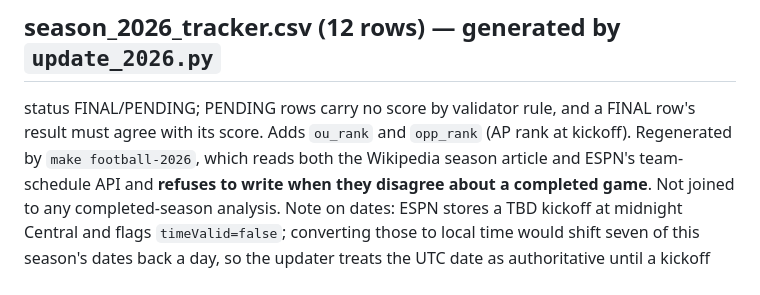
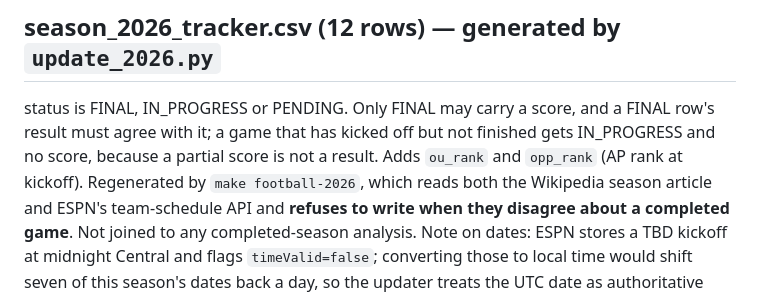
Before and after one commit to johnthesooner/oklahoma-2026-cws-research, a Markdown page: football/data/README.md, the part around the change. Drawn GitHub-style.

```diff
--- a/football/data/README.md
+++ b/football/data/README.md
@@ -33,8 +33,9 @@ Red River 1999–2025 (27 + the 2018 Big 12 CCG = 28) and Bedlam 1999–2023 (25
 coach, tenure, ou_wins, ou_losses, conf_titles, cfp_appearances, bcs_or_cfp_title_games, national_titles. The 2021 Alamo Bowl (interim Stoops) is excluded from both Stoops' 190-48 and Riley's 55-10.
 
 ## season_2026_tracker.csv (12 rows) — generated by `update_2026.py`
-status FINAL/PENDING; PENDING rows carry no score by validator rule, and a FINAL row's result must
-agree with its score. Adds `ou_rank` and `opp_rank` (AP rank at kickoff). Regenerated by
+status is FINAL, IN_PROGRESS or PENDING. Only FINAL may carry a score, and a FINAL row's result
+must agree with it; a game that has kicked off but not finished gets IN_PROGRESS and no score,
+because a partial score is not a result. Adds `ou_rank` and `opp_rank` (AP rank at kickoff). Regenerated by
 `make football-2026`, which reads both the Wikipedia season article and ESPN's team-schedule API and
 **refuses to write when they disagree about a completed game**. Not joined to any completed-season
 analysis. Note on dates: ESPN stores a TBD kickoff at midnight Central and flags `timeValid=false`;
```
Also changed, not shown: football/report/OKLAHOMA_FOOTBALL_ERAS_REPORT.md (+6 -4 lines), charts/19_pca_field.png, 6 other files.
